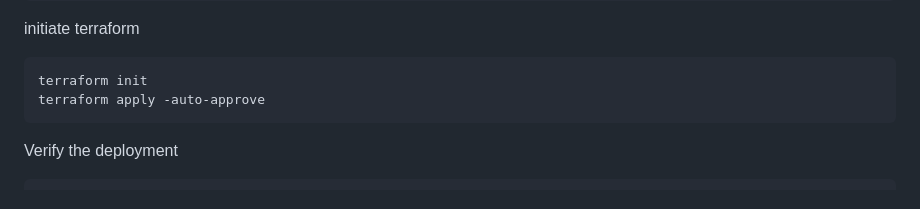
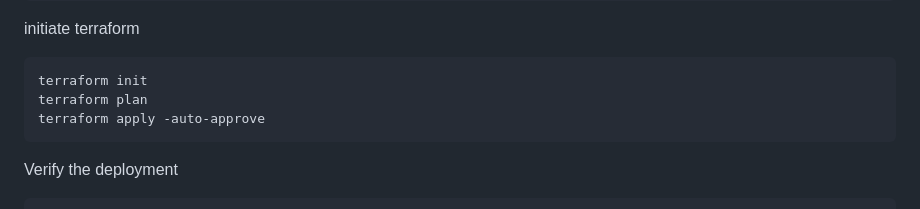
Before and after one commit to younann/finalProject, a Markdown page: README.md, the part around the change. GitHub-like rendering.

````diff
--- a/README.md
+++ b/README.md
@@ -77,6 +77,7 @@ Default output format: json
 initiate terraform
 ```bash
 terraform init
+terraform plan
 terraform apply -auto-approve
 ```
 Verify the deployment
````
